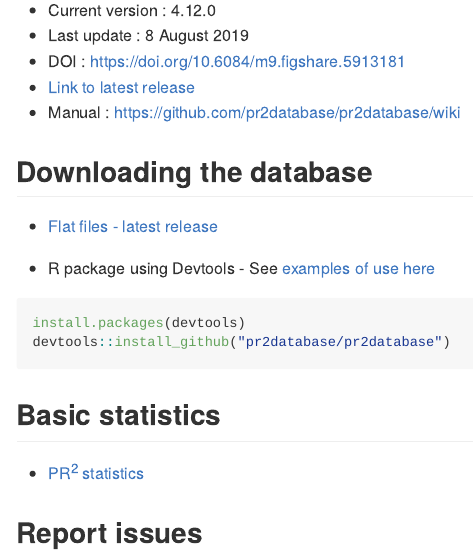
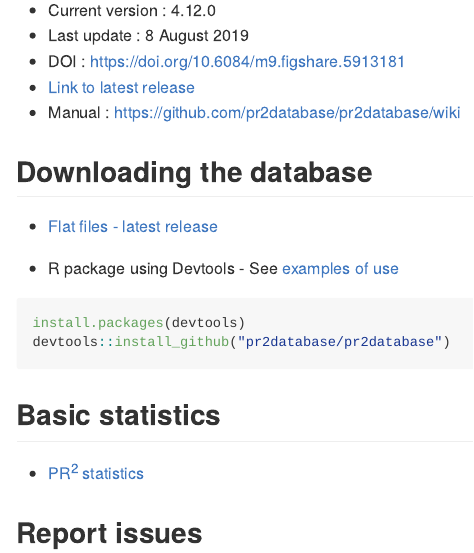
Before and after one commit to pr2database/pr2database, an R Markdown document (README.Rmd): the page in a window 1100 px wide, from 680 px down. The pictures show the output file README.md that the author committed with the source, drawn offline in the style of GitHub; badge pictures from the web are left out.

Commit message:
Readme update

````diff
--- a/README.Rmd
+++ b/README.Rmd
@@ -48,7 +50,7 @@
 
 -   [Flat files - latest release](https://github.com/pr2database/pr2database/releases)
 
--   R package using Devtools - See [examples of use here](https://github.com/pr2database/pr2database/blob/master/PR2_R_database.md)
+-   R package using Devtools - See [examples of use](https://github.com/pr2database/pr2database/wiki/PR2-R-database-package)
 
 ``` r
 install.packages(devtools)
````
Also changed, not shown: README.md, README.Rmd (2 more changed lines).
